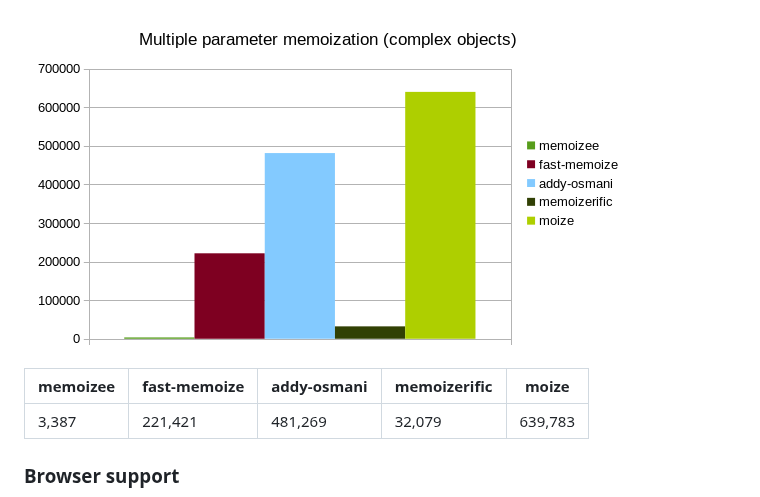
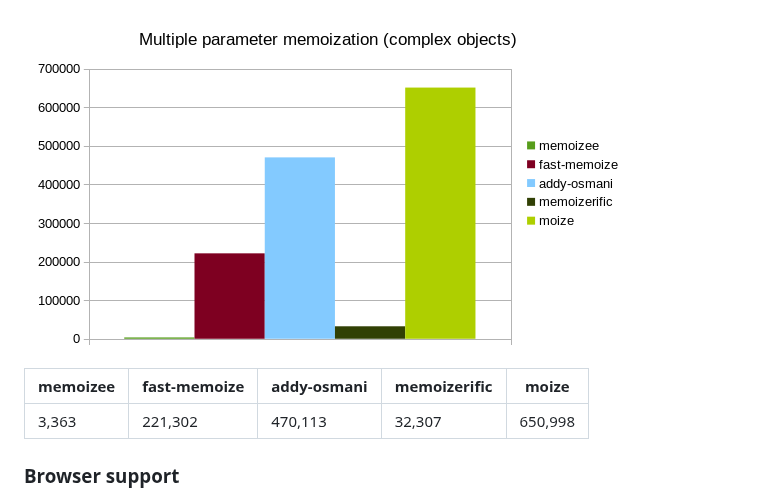
Before and after one commit to planttheidea/moize, a Markdown page: README.md, the part around one of its changes. GitHub-like rendering; pictures changed too: img/multiple-parameter-complex.png.

```diff
--- a/README.md
+++ b/README.md
@@ -90,7 +95,7 @@ All values provided are the number of operations per second (ops/sec) calculated
 
 | memoizee | fast-memoize | addy-osmani | memoizerific | moize   |
 |----------|--------------|-------------|--------------|---------|
-| 3,387    | 221,421      | 481,269     | 32,079       | 639,783 |
+| 3,363    | 221,302      | 470,113     | 32,307       | 650,998 |
 
 ### Browser support
 
```
Also changed, not shown: other parts of README.md (+8 -3 lines), docs/img/multiple-parameter-complex.png, docs/img/multiple-parameter-primitives.png, docs/img/single-parameter.png, img/multiple-parameter-primitives.png, img/single-parameter.png, 8 other files.
